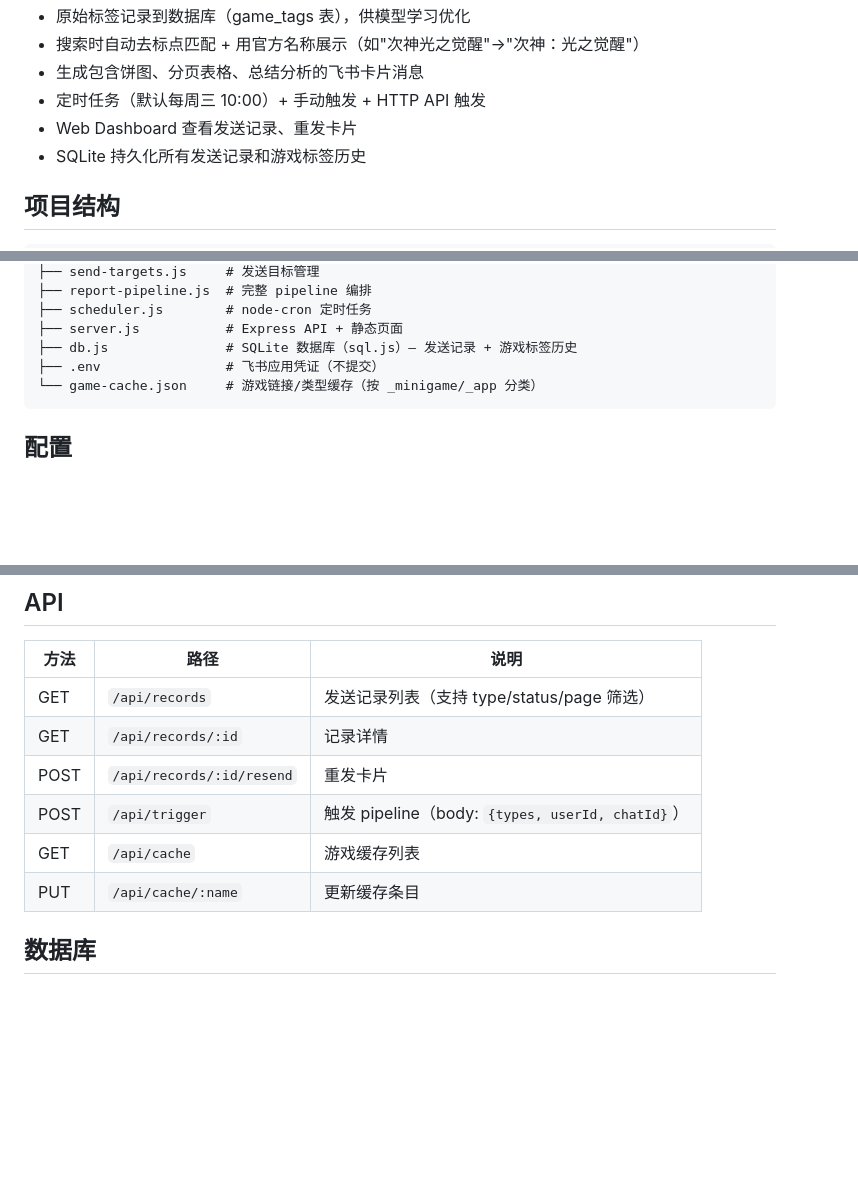
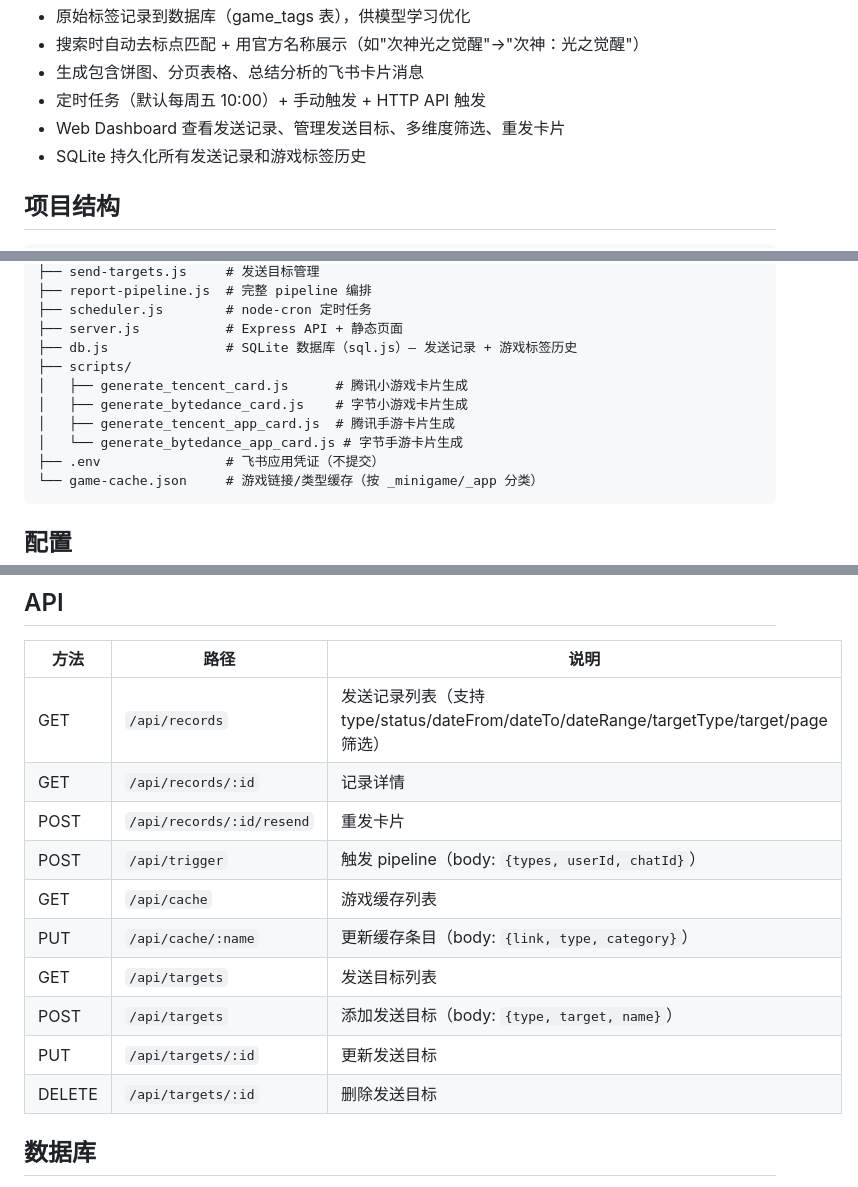
Before and after one commit to HenryLuzc/game-market-report, a Markdown page: README.md, 3 parts joined by grey strips. Drawn GitHub-style; blank space fills up the shorter version.

Commit message:
更新 README: 定时改周五、补充 scripts 目录和 targets API
Co-Authored-By: Claude Opus 4.6 <noreply@anthropic.com>

````diff
--- a/README.md
+++ b/README.md
@@ -17,8 +17,8 @@
 - 原始标签记录到数据库（game_tags 表），供模型学习优化
 - 搜索时自动去标点匹配 + 用官方名称展示（如"次神光之觉醒"→"次神：光之觉醒"）
 - 生成包含饼图、分页表格、总结分析的飞书卡片消息
-- 定时任务（默认每周三 10:00）+ 手动触发 + HTTP API 触发
-- Web Dashboard 查看发送记录、重发卡片
+- 定时任务（默认每周五 10:00）+ 手动触发 + HTTP API 触发
+- Web Dashboard 查看发送记录、管理发送目标、多维度筛选、重发卡片
 - SQLite 持久化所有发送记录和游戏标签历史
 
 ## 项目结构
@@ -38,6 +38,11 @@
 ├── scheduler.js        # node-cron 定时任务
 ├── server.js           # Express API + 静态页面
 ├── db.js               # SQLite 数据库（sql.js）— 发送记录 + 游戏标签历史
+├── scripts/
+│   ├── generate_tencent_card.js      # 腾讯小游戏卡片生成
+│   ├── generate_bytedance_card.js    # 字节小游戏卡片生成
+│   ├── generate_tencent_app_card.js  # 腾讯手游卡片生成
+│   └── generate_bytedance_app_card.js # 字节手游卡片生成
 ├── .env                # 飞书应用凭证（不提交）
 └── game-cache.json     # 游戏链接/类型缓存（按 _minigame/_app 分类）
 ```
@@ -111,12 +116,16 @@ npm run init-cache
 
 | 方法 | 路径 | 说明 |
 |------|------|------|
-| GET | `/api/records` | 发送记录列表（支持 type/status/page 筛选） |
+| GET | `/api/records` | 发送记录列表（支持 type/status/dateFrom/dateTo/dateRange/targetType/target/page 筛选） |
 | GET | `/api/records/:id` | 记录详情 |
 | POST | `/api/records/:id/resend` | 重发卡片 |
 | POST | `/api/trigger` | 触发 pipeline（body: `{types, userId, chatId}`） |
 | GET | `/api/cache` | 游戏缓存列表 |
-| PUT | `/api/cache/:name` | 更新缓存条目 |
+| PUT | `/api/cache/:name` | 更新缓存条目（body: `{link, type, category}`） |
+| GET | `/api/targets` | 发送目标列表 |
+| POST | `/api/targets` | 添加发送目标（body: `{type, target, name}`） |
+| PUT | `/api/targets/:id` | 更新发送目标 |
+| DELETE | `/api/targets/:id` | 删除发送目标 |
 
 ## 数据库
 
````
Also changed, not shown: other parts of README.md (+2 -2 lines).
